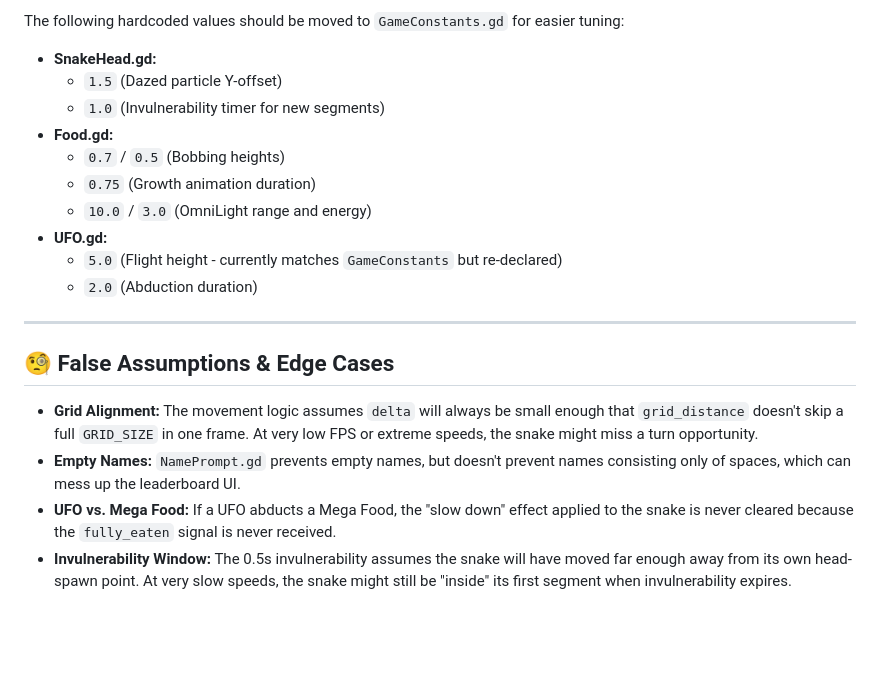
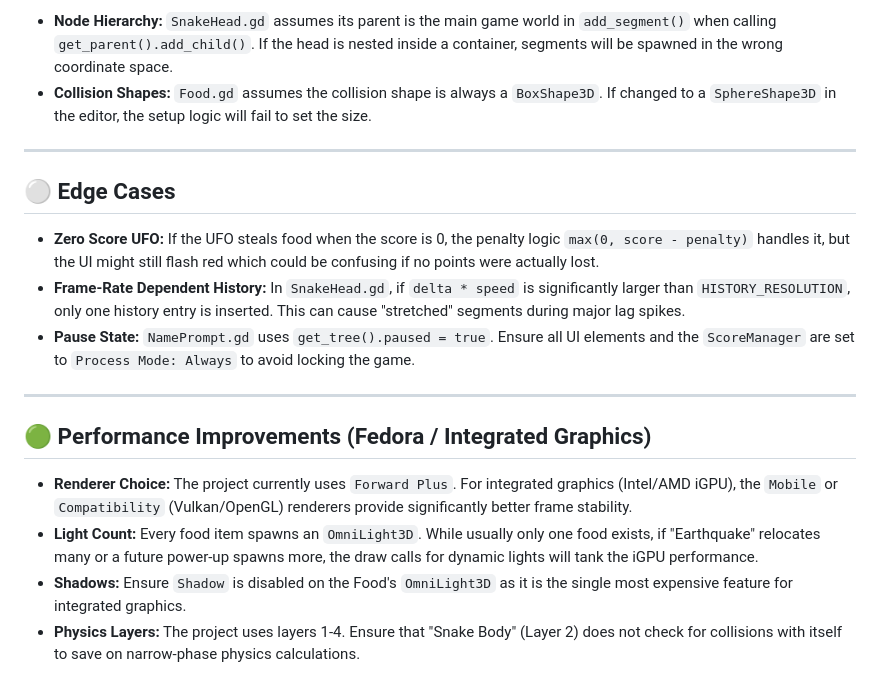
Before and after one commit to gundalow/snake, a Markdown page: BUGFIXES.md, the part around one of its changes. Rendered like a GitHub page; blank space fills up the shorter version.

```diff
--- a/BUGFIXES.md
+++ b/BUGFIXES.md
@@ -53,22 +49,20 @@ This document outlines potential bugs, performance improvements, and architectur
 
-The following hardcoded values should be moved to `GameConstants.gd` for easier tuning:
-
-- **SnakeHead.gd:**
-    - `1.5` (Dazed particle Y-offset)
-    - `1.0` (Invulnerability timer for new segments)
-- **Food.gd:**
-    - `0.7` / `0.5` (Bobbing heights)
-    - `0.75` (Growth animation duration)
-    - `10.0` / `3.0` (OmniLight range and energy)
-- **UFO.gd:**
-    - `5.0` (Flight height - currently matches `GameConstants` but re-declared)
-    - `2.0` (Abduction duration)
+*   **Node Hierarchy:** `SnakeHead.gd` assumes its parent is the main game world in `add_segment()` when calling `get_parent().add_child()`. If the head is nested inside a container, segments will be spawned in the wrong coordinate space.
+*   **Collision Shapes:** `Food.gd` assumes the collision shape is always a `BoxShape3D`. If changed to a `SphereShape3D` in the editor, the setup logic will fail to set the size.
 
 ---
 
-## 🧐 False Assumptions & Edge Cases
+## ⚪ Edge Cases
 
-- **Grid Alignment:** The movement logic assumes `delta` will always be small enough that `grid_distance` doesn't skip a full `GRID_SIZE` in one frame. At very low FPS or extreme speeds, the snake might miss a turn opportunity.
-- **Empty Names:** `NamePrompt.gd` prevents empty names, but doesn't prevent names consisting only of spaces, which can mess up the leaderboard UI.
-- **UFO vs. Mega Food:** If a UFO abducts a Mega Food, the "slow down" effect applied to the snake is never cleared because the `fully_eaten` signal is never received.
-- **Invulnerability Window:** The 0.5s invulnerability assumes the snake will have moved far enough away from its own head-spawn point. At very slow speeds, the snake might still be "inside" its first segment when invulnerability expires.
+*   **Zero Score UFO:** If the UFO steals food when the score is 0, the penalty logic `max(0, score - penalty)` handles it, but the UI might still flash red which could be confusing if no points were actually lost.
+*   **Frame-Rate Dependent History:** In `SnakeHead.gd`, if `delta * speed` is significantly larger than `HISTORY_RESOLUTION`, only one history entry is inserted. This can cause "stretched" segments during major lag spikes.
+*   **Pause State:** `NamePrompt.gd` uses `get_tree().paused = true`. Ensure all UI elements and the `ScoreManager` are set to `Process Mode: Always` to avoid locking the game.
+
+---
+
+## 🟢 Performance Improvements (Fedora / Integrated Graphics)
+
+*   **Renderer Choice:** The project currently uses `Forward Plus`. For integrated graphics (Intel/AMD iGPU), the `Mobile` or `Compatibility` (Vulkan/OpenGL) renderers provide significantly better frame stability.
+*   **Light Count:** Every food item spawns an `OmniLight3D`. While usually only one food exists, if "Earthquake" relocates many or a future power-up spawns more, the draw calls for dynamic lights will tank the iGPU performance.
+*   **Shadows:** Ensure `Shadow` is disabled on the Food's `OmniLight3D` as it is the single most expensive feature for integrated graphics.
+*   **Physics Layers:** The project uses layers 1-4. Ensure that "Snake Body" (Layer 2) does not check for collisions with itself to save on narrow-phase physics calculations.
```
Also changed, not shown: other parts of BUGFIXES.md (+35 -39 lines).
